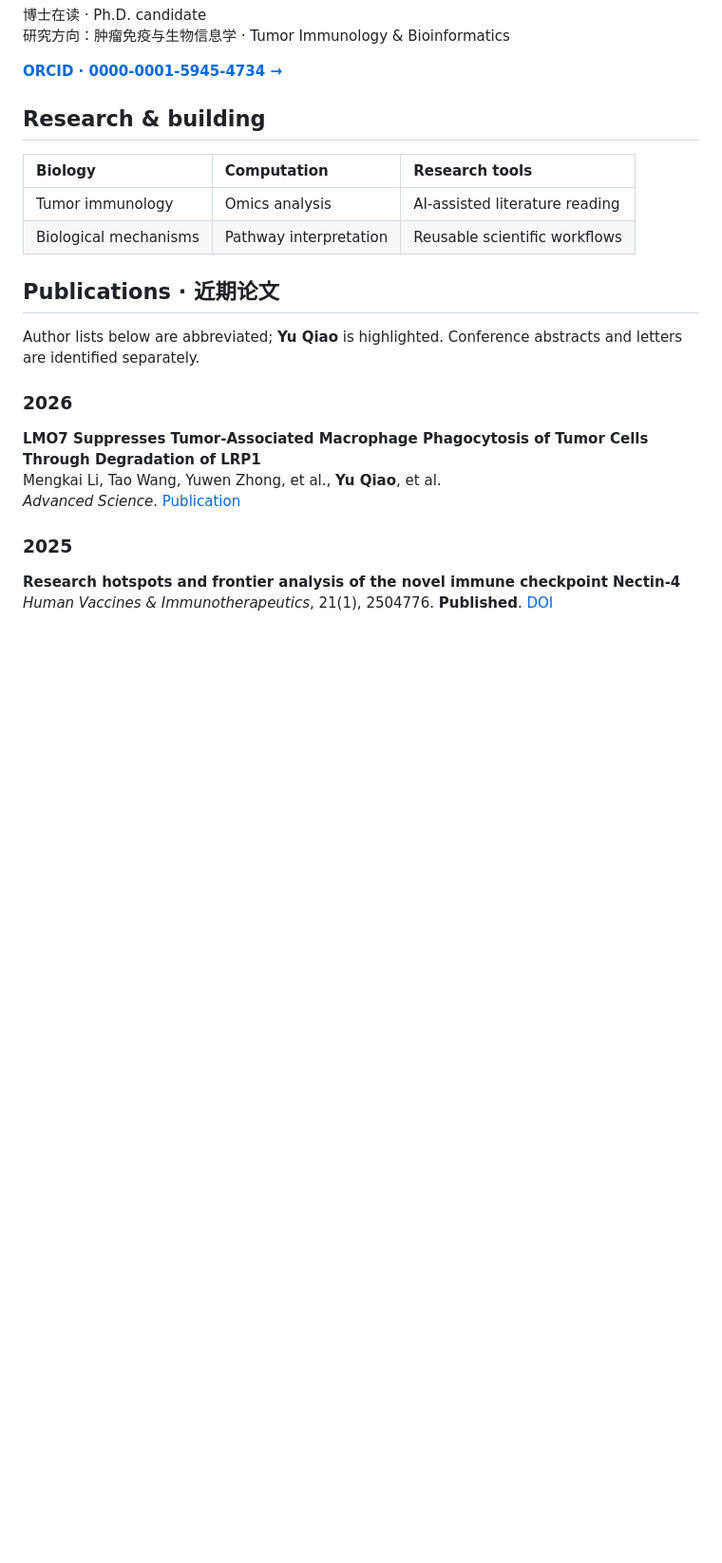
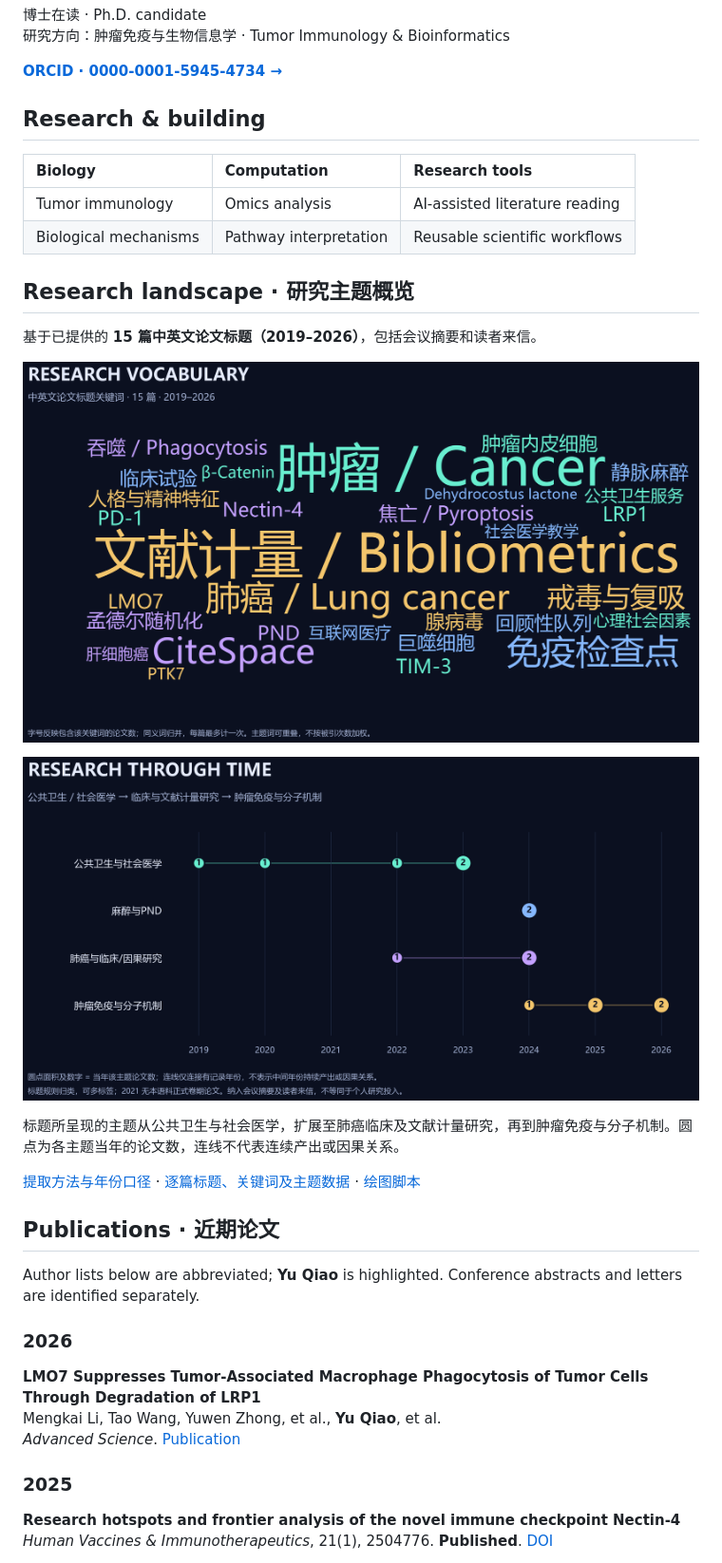
Before and after one commit to Yu-Qiao-sjtu/Yu-Qiao-sjtu, a Markdown page: README.md, the part around the change. Shown: that part at 95% size. Rendered like a GitHub page; pictures changed too: assets/research-evolution.png (added), assets/research-wordcloud.png (added); blank space fills up the shorter version.

Commit message:
Visualize bilingual publication keywords and research evolution

```diff
--- a/README.md
+++ b/README.md
@@ -71,6 +71,18 @@ I explore the intersection of biological questions, computational analysis, and
 | :--- | :--- | :--- |
 | Tumor immunology | Omics analysis | AI-assisted literature reading |
 | Biological mechanisms | Pathway interpretation | Reusable scientific workflows |
+
+## Research landscape · 研究主题概览
+
+基于已提供的 **15 篇中英文论文标题（2019–2026）**，包括会议摘要和读者来信。
+
+![中英文论文标题关键词词云](./assets/research-wordcloud.png)
+
+![研究主题的年度分布与演化](./assets/research-evolution.png)
+
+标题所呈现的主题从公共卫生与社会医学，扩展至肺癌临床及文献计量研究，再到肿瘤免疫与分子机制。圆点为各主题当年的论文数，连线不代表连续产出或因果关系。
+
+[提取方法与年份口径](./research/README.md) · [逐篇标题、关键词及主题数据](./research/publication-topics.json) · [绘图脚本](./scripts/build_research_visuals.py)
 
 ## Publications · 近期论文
 
```
Also changed, not shown: research/README.md (added, +24 -0 lines), 2 other files.
